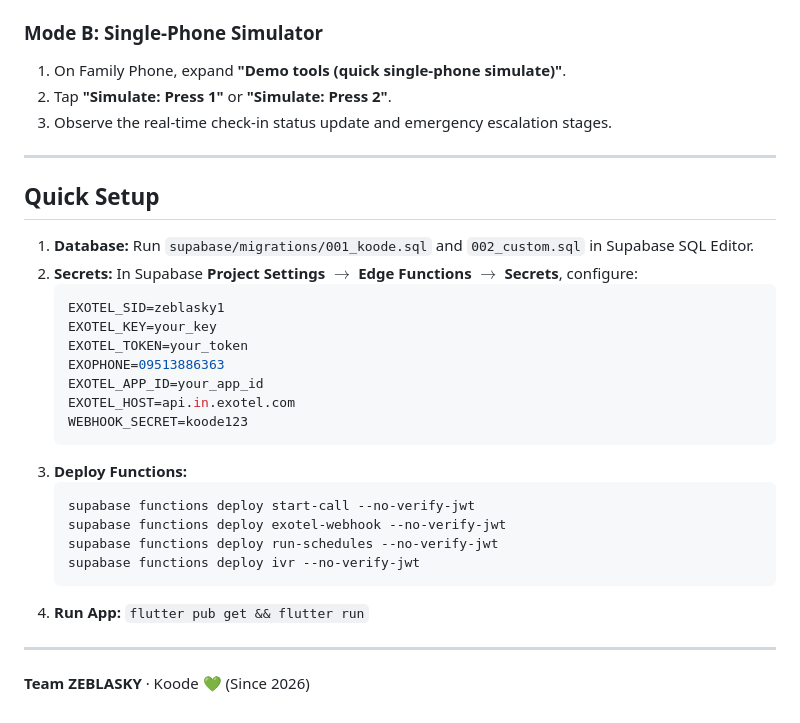
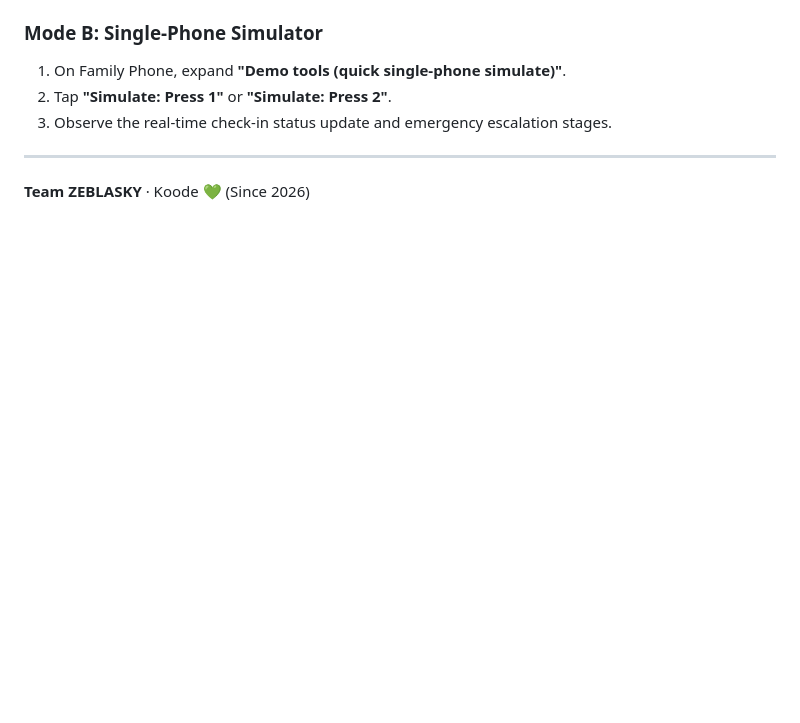
Before and after one commit to muhamedsona290-code/ZEBLASKY, a Markdown page: README.md, the part around the change. GitHub-like rendering; blank space fills up the shorter version.

````diff
--- a/README.md
+++ b/README.md
@@ -112,28 +112,6 @@ Elders simply answer on their regular phone keypad:
 
 ---
 
-##  Quick Setup
 
-1. **Database:** Run `supabase/migrations/001_koode.sql` and `002_custom.sql` in Supabase SQL Editor.
-2. **Secrets:** In Supabase **Project Settings $\rightarrow$ Edge Functions $\rightarrow$ Secrets**, configure:
-   ```env
-   EXOTEL_SID=zeblasky1
-   EXOTEL_KEY=your_key
-   EXOTEL_TOKEN=your_token
-   EXOPHONE=09513886363
-   EXOTEL_APP_ID=your_app_id
-   EXOTEL_HOST=api.in.exotel.com
-   WEBHOOK_SECRET=koode123
-   ```
-3. **Deploy Functions:**
-   ```bash
-   supabase functions deploy start-call --no-verify-jwt
-   supabase functions deploy exotel-webhook --no-verify-jwt
-   supabase functions deploy run-schedules --no-verify-jwt
-   supabase functions deploy ivr --no-verify-jwt
-   ```
-4. **Run App:** `flutter pub get && flutter run`
-
----
 
 **Team ZEBLASKY** · Koode 💚 (Since 2026)
````
